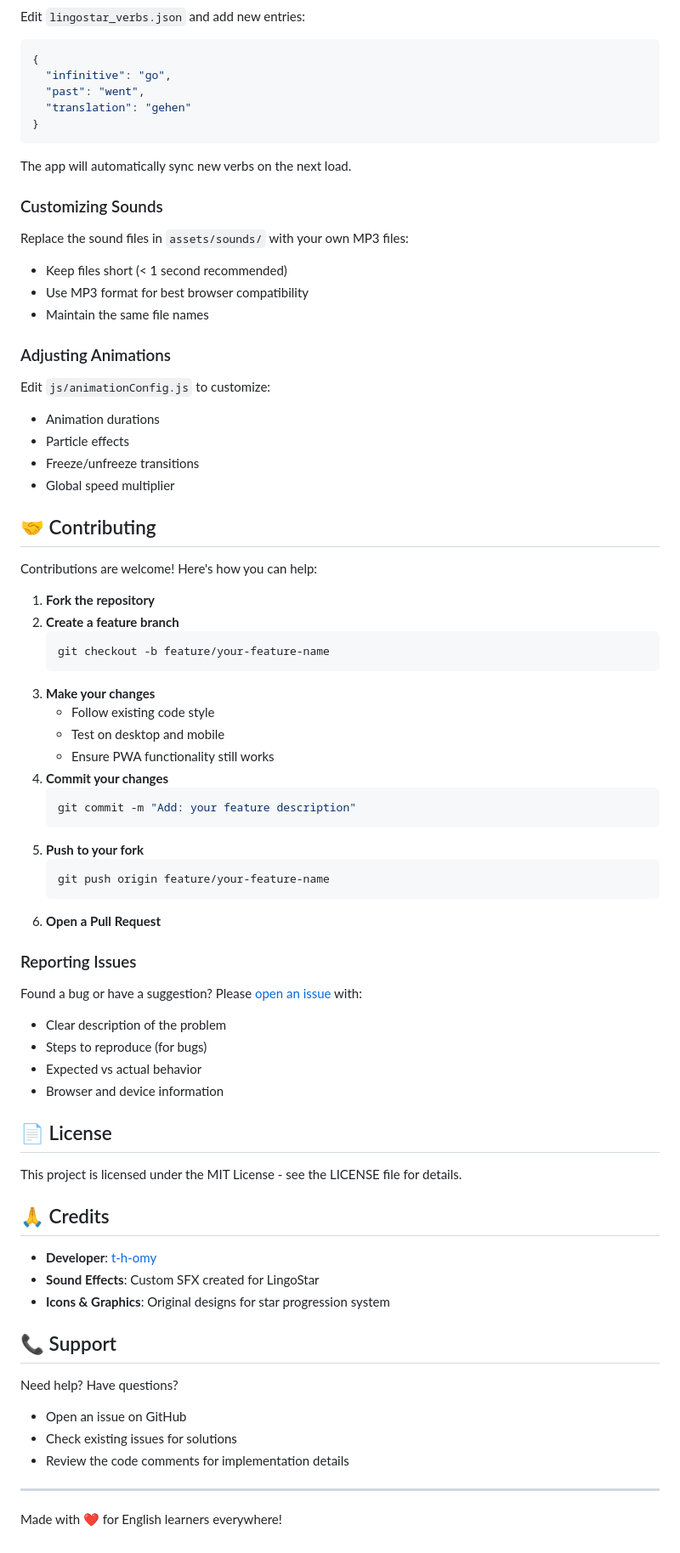
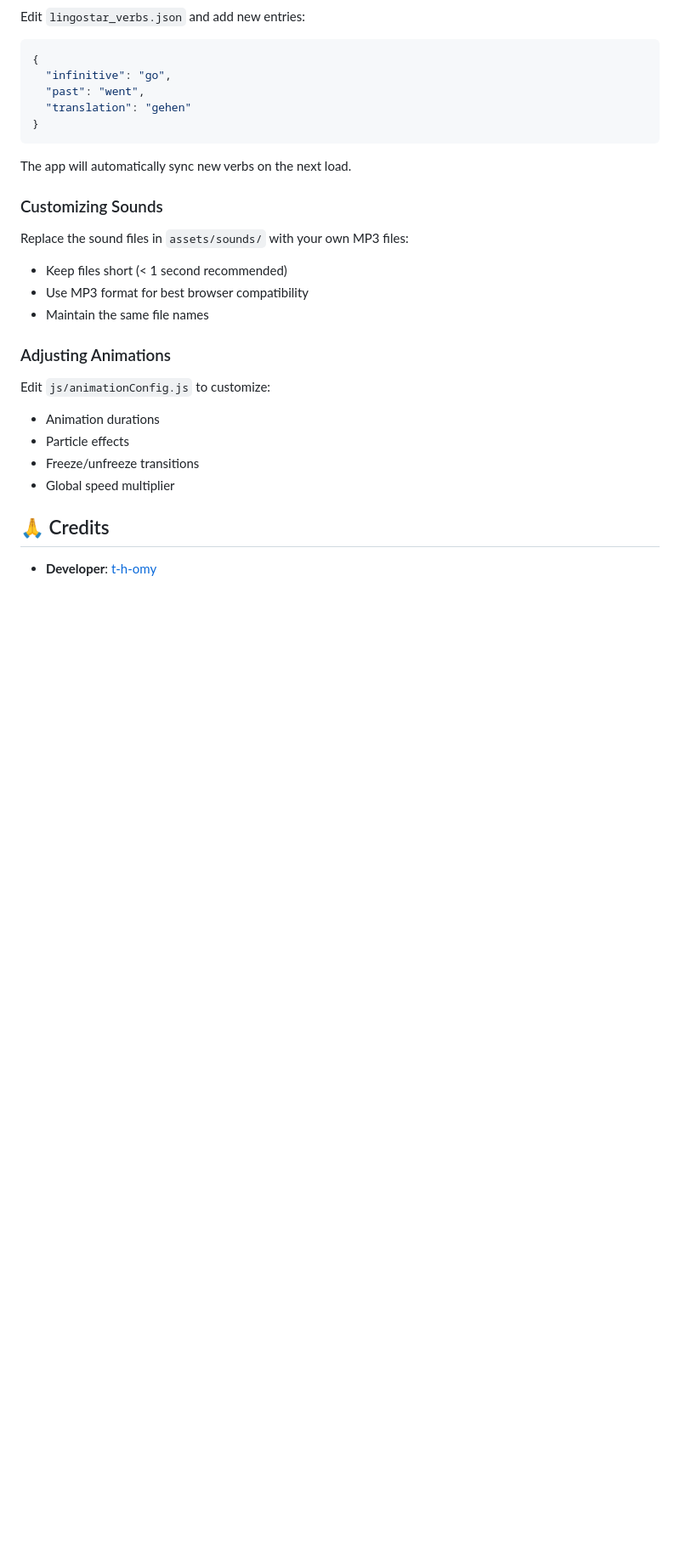
Before and after one commit to t-h-omy/LingoStar, a Markdown page: README.md, the part around the change. Shown: that part at 85% size. GitHub-like rendering; blank space fills up the shorter version.

````diff
--- a/README.md
+++ b/README.md
@@ -217,54 +217,7 @@ Edit `js/animationConfig.js` to customize:
 - Freeze/unfreeze transitions
 - Global speed multiplier
 
-## 🤝 Contributing
-
-Contributions are welcome! Here's how you can help:
-
-1. **Fork the repository**
-2. **Create a feature branch**
-   ```bash
-   git checkout -b feature/your-feature-name
-   ```
-3. **Make your changes**
-   - Follow existing code style
-   - Test on desktop and mobile
-   - Ensure PWA functionality still works
-4. **Commit your changes**
-   ```bash
-   git commit -m "Add: your feature description"
-   ```
-5. **Push to your fork**
-   ```bash
-   git push origin feature/your-feature-name
-   ```
-6. **Open a Pull Request**
-
-### Reporting Issues
-
-Found a bug or have a suggestion? Please [open an issue](https://github.com/t-h-omy/LingoStar/issues) with:
-- Clear description of the problem
-- Steps to reproduce (for bugs)
-- Expected vs actual behavior
-- Browser and device information
-
-## 📄 License
-
-This project is licensed under the MIT License - see the LICENSE file for details.
 
 ## 🙏 Credits
 
 - **Developer**: [t-h-omy](https://github.com/t-h-omy)
-- **Sound Effects**: Custom SFX created for LingoStar
-- **Icons & Graphics**: Original designs for star progression system
-
-## 📞 Support
-
-Need help? Have questions?
-- Open an issue on GitHub
-- Check existing issues for solutions
-- Review the code comments for implementation details
-
----
-
-Made with ❤️ for English learners everywhere!
````
